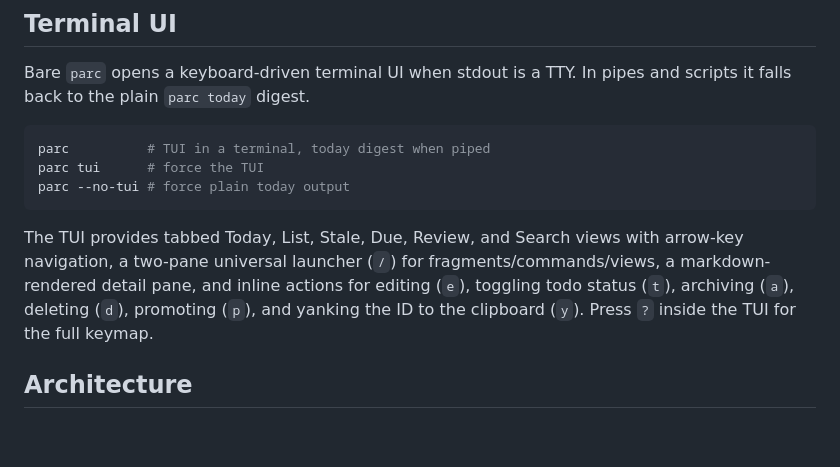
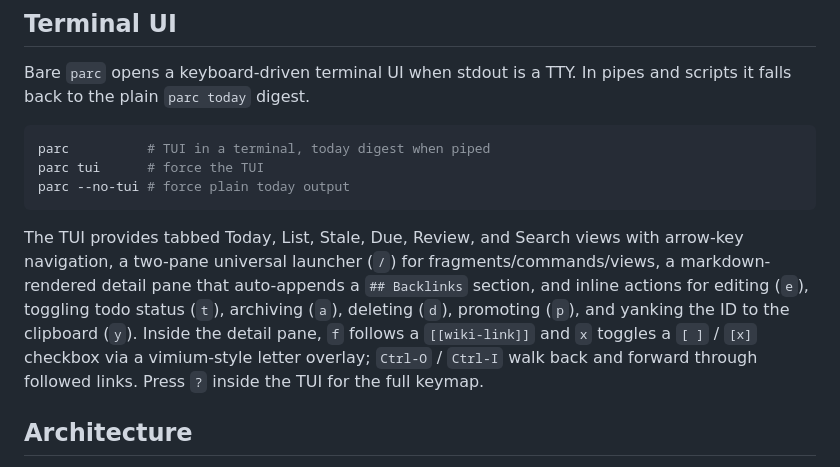
Before and after one commit to luntta/parc, a Markdown page: README.md, the part around the change. Drawn GitHub-style; blank space fills up the shorter version.

Commit message:
docs: document detail-pane actionables and backlinks

````diff
--- a/README.md
+++ b/README.md
@@ -405,7 +405,7 @@ parc tui      # force the TUI
 parc --no-tui # force plain today output
 ```
 
-The TUI provides tabbed Today, List, Stale, Due, Review, and Search views with arrow-key navigation, a two-pane universal launcher (`/`) for fragments/commands/views, a markdown-rendered detail pane, and inline actions for editing (`e`), toggling todo status (`t`), archiving (`a`), deleting (`d`), promoting (`p`), and yanking the ID to the clipboard (`y`). Press `?` inside the TUI for the full keymap.
+The TUI provides tabbed Today, List, Stale, Due, Review, and Search views with arrow-key navigation, a two-pane universal launcher (`/`) for fragments/commands/views, a markdown-rendered detail pane that auto-appends a `## Backlinks` section, and inline actions for editing (`e`), toggling todo status (`t`), archiving (`a`), deleting (`d`), promoting (`p`), and yanking the ID to the clipboard (`y`). Inside the detail pane, `f` follows a `[[wiki-link]]` and `x` toggles a `[ ]` / `[x]` checkbox via a vimium-style letter overlay; `Ctrl-O` / `Ctrl-I` walk back and forward through followed links. Press `?` inside the TUI for the full keymap.
 
 ## Architecture
 
````
Also changed, not shown: 1 other file.
